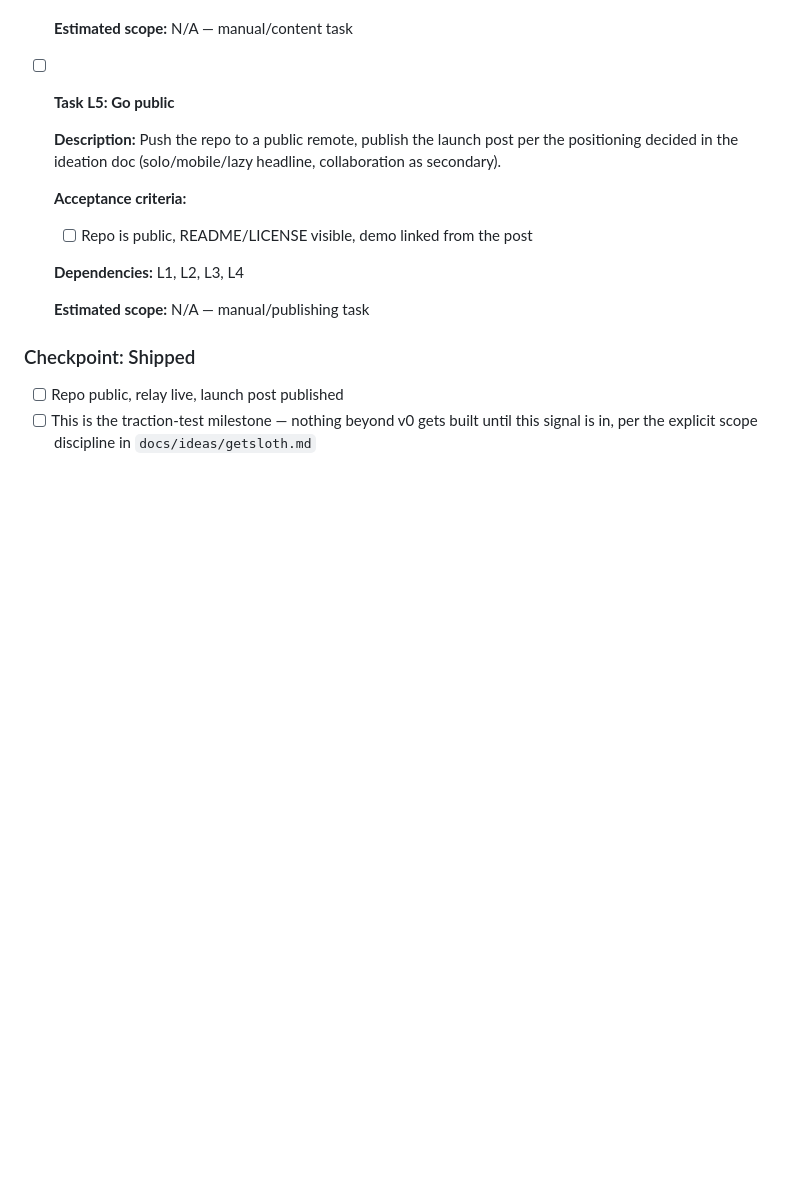
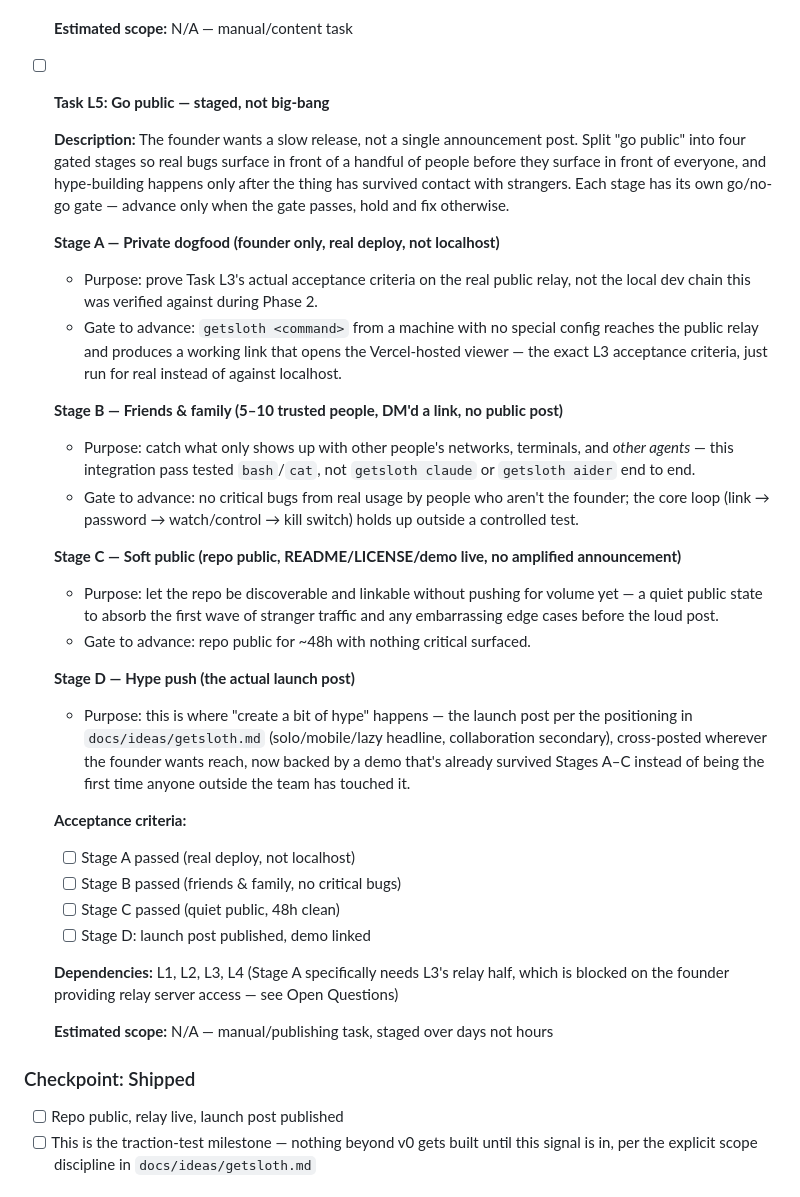
Before and after one commit to ArinPrajapati/getsloth, a Markdown page: tasks/plan.md, the part around the change. Drawn GitHub-style; blank space fills up the shorter version.

Commit message:
Stage Task L5 into a 4-gate slow release instead of one big-bang post
Founder wants a slow release, not a single launch announcement. Split
"go public" into private dogfood (real deploy, not localhost) -> friends
& family -> quiet public repo -> hype push, each with its own go/no-go
gate, so real bugs surface in front of a handful of people before they
surface in front of everyone.

```diff
--- a/tasks/plan.md
+++ b/tasks/plan.md
@@ -675,18 +675,61 @@ a dedicated pass to actually design it, not a bug-fix task.
 
   **Estimated scope:** N/A — manual/content task
 
-- [ ] **Task L5: Go public**
+- [ ] **Task L5: Go public — staged, not big-bang**
 
-  **Description:** Push the repo to a public remote, publish the launch
-  post per the positioning decided in the ideation doc (solo/mobile/lazy
-  headline, collaboration as secondary).
+  **Description:** The founder wants a slow release, not a single
+  announcement post. Split "go public" into four gated stages so real
+  bugs surface in front of a handful of people before they surface in
+  front of everyone, and hype-building happens only after the thing has
+  survived contact with strangers. Each stage has its own go/no-go gate
+  — advance only when the gate passes, hold and fix otherwise.
+
+  **Stage A — Private dogfood (founder only, real deploy, not localhost)**
+  - Purpose: prove Task L3's actual acceptance criteria on the real
+    public relay, not the local dev chain this was verified against
+    during Phase 2.
+  - Gate to advance: `getsloth <command>` from a machine with no special
+    config reaches the public relay and produces a working link that
+    opens the Vercel-hosted viewer — the exact L3 acceptance criteria,
+    just run for real instead of against localhost.
+
+  **Stage B — Friends & family (5–10 trusted people, DM'd a link, no
+  public post)**
+  - Purpose: catch what only shows up with other people's networks,
+    terminals, and *other agents* — this integration pass tested
+    `bash`/`cat`, not `getsloth claude` or `getsloth aider` end to end.
+  - Gate to advance: no critical bugs from real usage by people who
+    aren't the founder; the core loop (link → password → watch/control →
+    kill switch) holds up outside a controlled test.
+
+  **Stage C — Soft public (repo public, README/LICENSE/demo live, no
+  amplified announcement)**
+  - Purpose: let the repo be discoverable and linkable without pushing
+    for volume yet — a quiet public state to absorb the first wave of
+    stranger traffic and any embarrassing edge cases before the loud
+    post.
+  - Gate to advance: repo public for ~48h with nothing critical surfaced.
+
+  **Stage D — Hype push (the actual launch post)**
+  - Purpose: this is where "create a bit of hype" happens — the launch
+    post per the positioning in `docs/ideas/getsloth.md`
+    (solo/mobile/lazy headline, collaboration secondary), cross-posted
+    wherever the founder wants reach, now backed by a demo that's
+    already survived Stages A–C instead of being the first time anyone
+    outside the team has touched it.
 
   **Acceptance criteria:**
-  - [ ] Repo is public, README/LICENSE visible, demo linked from the post
+  - [ ] Stage A passed (real deploy, not localhost)
+  - [ ] Stage B passed (friends & family, no critical bugs)
+  - [ ] Stage C passed (quiet public, 48h clean)
+  - [ ] Stage D: launch post published, demo linked
 
-  **Dependencies:** L1, L2, L3, L4
+  **Dependencies:** L1, L2, L3, L4 (Stage A specifically needs L3's relay
+  half, which is blocked on the founder providing relay server access —
+  see Open Questions)
 
-  **Estimated scope:** N/A — manual/publishing task
+  **Estimated scope:** N/A — manual/publishing task, staged over days not
+  hours
 
 ### Checkpoint: Shipped
 - [ ] Repo public, relay live, launch post published
```
